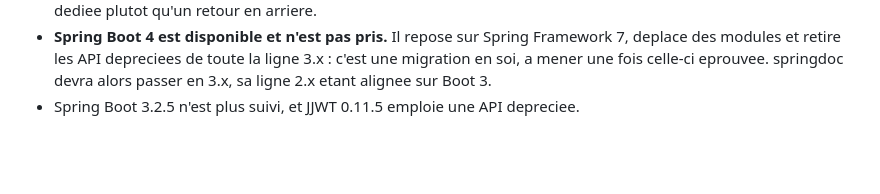
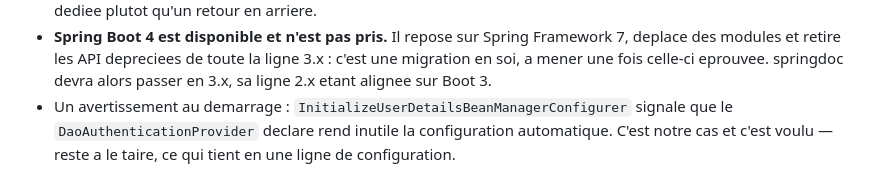
Before and after one commit to poudjoum/GestionStock_V2, a Markdown page: README.md, the part around the change. GitHub-like rendering; blank space fills up the shorter version.

Commit message:
Retire des limites une ligne perimee depuis la montee de version
« Spring Boot 3.2.5 n'est plus suivi, et JJWT 0.11.5 emploie une API
depreciee » : le projet est en Boot 3.5.16 et JJWT 0.13 depuis quinze lots.
A sa place, l'avertissement au demarrage, lui bien reel.

Co-Authored-By: Claude Opus 5 (1M context) <noreply@anthropic.com>

```diff
--- a/README.md
+++ b/README.md
@@ -651,4 +651,6 @@ A savoir avant de reprendre le developpement :
   modules et retire les API depreciees de toute la ligne 3.x : c'est une migration en soi, a mener
   une fois celle-ci eprouvee. springdoc devra alors passer en 3.x, sa ligne 2.x etant alignee sur
   Boot 3.
-- Spring Boot 3.2.5 n'est plus suivi, et JJWT 0.11.5 emploie une API depreciee.
+- Un avertissement au demarrage : `InitializeUserDetailsBeanManagerConfigurer` signale que le
+  `DaoAuthenticationProvider` declare rend inutile la configuration automatique. C'est notre cas
+  et c'est voulu — reste a le taire, ce qui tient en une ligne de configuration.
```
